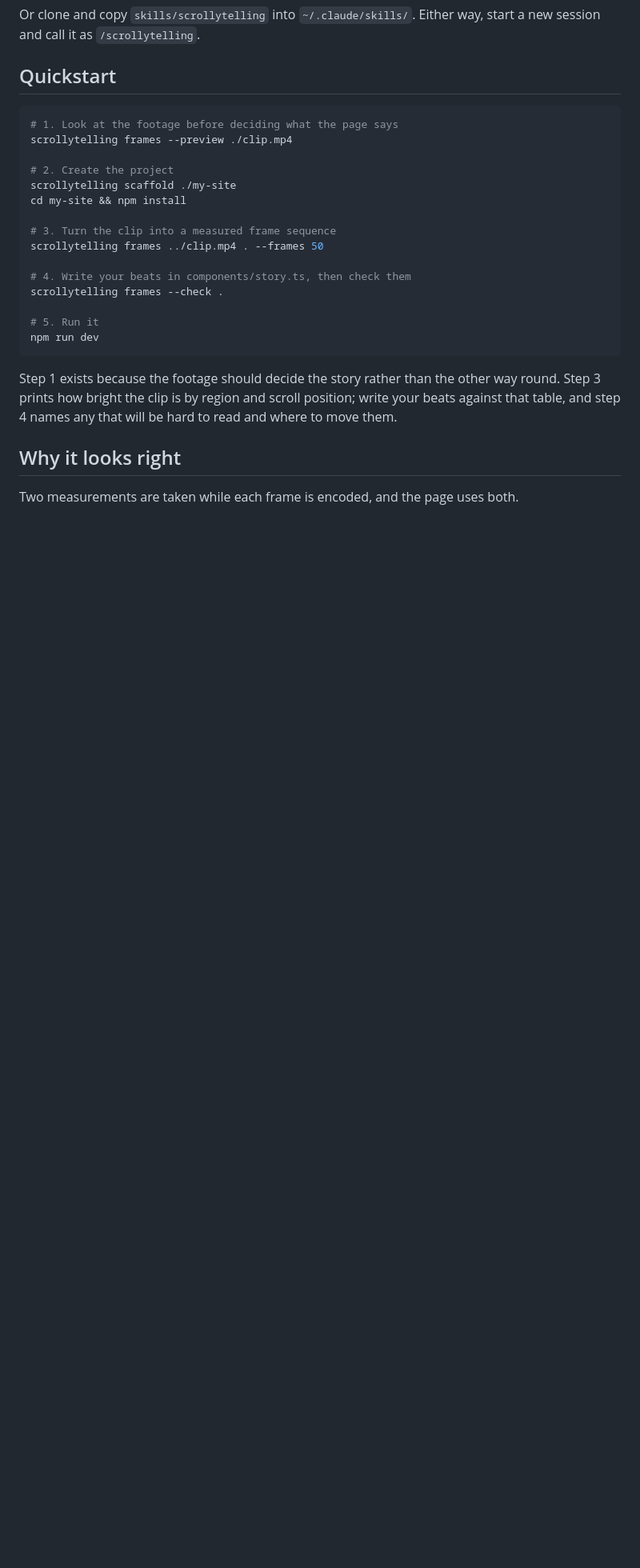
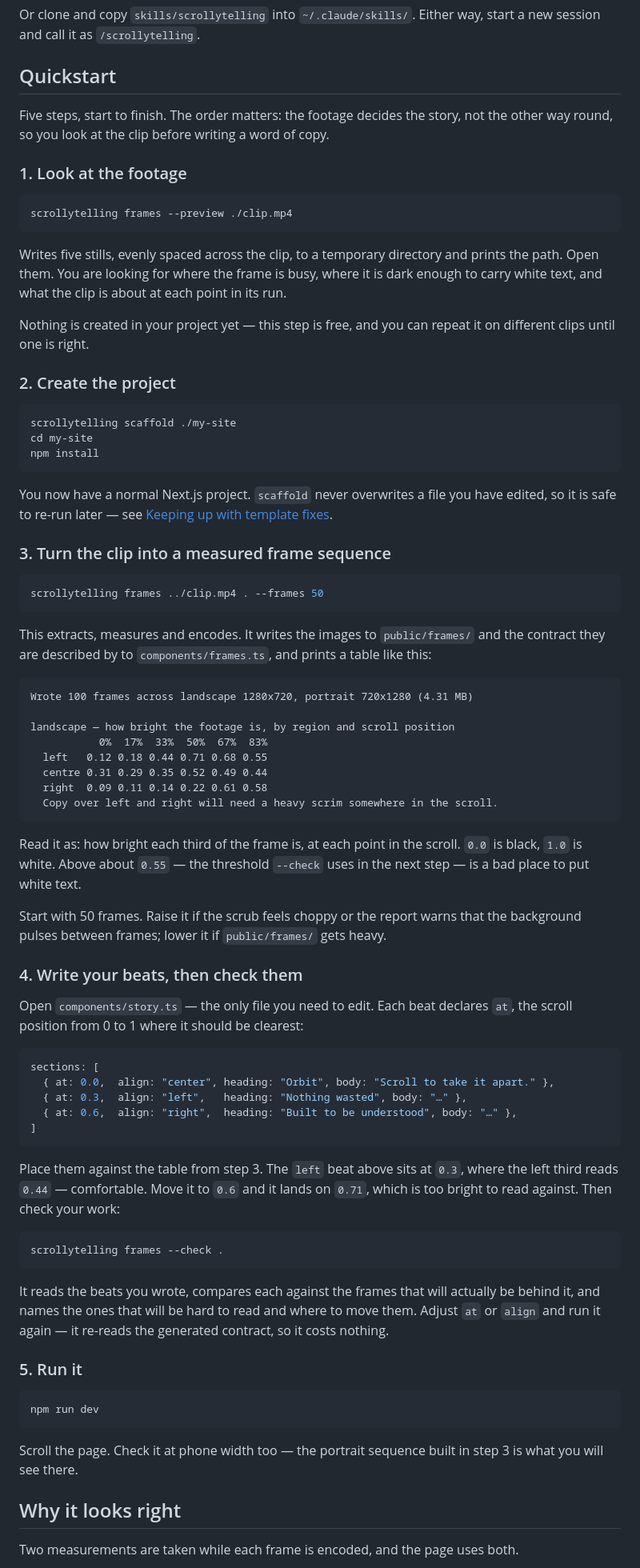
Before and after one commit to danhnm1203/scrollytelling, a Markdown page: README.md, the part around the change. Shown at 80% size. GitHub-like rendering; blank space fills up the shorter version.

Commit message:
docs: turn the README quickstart into a guided walkthrough
Each of the five steps now has its own heading, the command, and what to
expect back from it: sample report output for the frames command, a
story.ts excerpt for the beats, and how to read the luminance table
against the 0.55 threshold --check enforces.

Co-Authored-By: Claude Opus 5 (1M context) <noreply@anthropic.com>

````diff
--- a/README.md
+++ b/README.md
@@ -69,28 +69,97 @@ start a new session and call it as `/scrollytelling`.
 
 ## Quickstart
 
+Five steps, start to finish. The order matters: the footage decides the story,
+not the other way round, so you look at the clip before writing a word of copy.
+
+### 1. Look at the footage
+
 ```bash
-# 1. Look at the footage before deciding what the page says
 scrollytelling frames --preview ./clip.mp4
+```
 
-# 2. Create the project
+Writes five stills, evenly spaced across the clip, to a temporary directory and
+prints the path. Open them. You are looking for where the frame is busy, where it
+is dark enough to carry white text, and what the clip is about at each point in
+its run.
+
+Nothing is created in your project yet — this step is free, and you can repeat it
+on different clips until one is right.
+
+### 2. Create the project
+
+```bash
 scrollytelling scaffold ./my-site
-cd my-site && npm install
+cd my-site
+npm install
+```
 
-# 3. Turn the clip into a measured frame sequence
+You now have a normal Next.js project. `scaffold` never overwrites a file you
+have edited, so it is safe to re-run later — see
+[Keeping up with template fixes](#keeping-up-with-template-fixes).
+
+### 3. Turn the clip into a measured frame sequence
+
+```bash
 scrollytelling frames ../clip.mp4 . --frames 50
+```
 
-# 4. Write your beats in components/story.ts, then check them
+This extracts, measures and encodes. It writes the images to `public/frames/` and
+the contract they are described by to `components/frames.ts`, and prints a table
+like this:
+
+```
+Wrote 100 frames across landscape 1280x720, portrait 720x1280 (4.31 MB)
+
+landscape — how bright the footage is, by region and scroll position
+           0%  17%  33%  50%  67%  83%
+  left   0.12 0.18 0.44 0.71 0.68 0.55
+  centre 0.31 0.29 0.35 0.52 0.49 0.44
+  right  0.09 0.11 0.14 0.22 0.61 0.58
+  Copy over left and right will need a heavy scrim somewhere in the scroll.
+```
+
+Read it as: how bright each third of the frame is, at each point in the scroll.
+`0.0` is black, `1.0` is white. Above about `0.55` — the threshold `--check` uses
+in the next step — is a bad place to put white text.
+
+Start with 50 frames. Raise it if the scrub feels choppy or the report warns that
+the background pulses between frames; lower it if `public/frames/` gets heavy.
+
+### 4. Write your beats, then check them
+
+Open `components/story.ts` — the only file you need to edit. Each beat declares
+`at`, the scroll position from 0 to 1 where it should be clearest:
+
+```ts
+sections: [
+  { at: 0.0,  align: "center", heading: "Orbit", body: "Scroll to take it apart." },
+  { at: 0.3,  align: "left",   heading: "Nothing wasted", body: "…" },
+  { at: 0.6,  align: "right",  heading: "Built to be understood", body: "…" },
+]
+```
+
+Place them against the table from step 3. The `left` beat above sits at `0.3`,
+where the left third reads `0.44` — comfortable. Move it to `0.6` and it lands on
+`0.71`, which is too bright to read against. Then check your work:
+
+```bash
 scrollytelling frames --check .
+```
 
-# 5. Run it
+It reads the beats you wrote, compares each against the frames that will actually
+be behind it, and names the ones that will be hard to read and where to move
+them. Adjust `at` or `align` and run it again — it re-reads the generated
+contract, so it costs nothing.
+
+### 5. Run it
+
+```bash
 npm run dev
 ```
 
-Step 1 exists because the footage should decide the story rather than the other
-way round. Step 3 prints how bright the clip is by region and scroll position;
-write your beats against that table, and step 4 names any that will be hard to
-read and where to move them.
+Scroll the page. Check it at phone width too — the portrait sequence built in
+step 3 is what you will see there.
 
 ## Why it looks right
 
````
